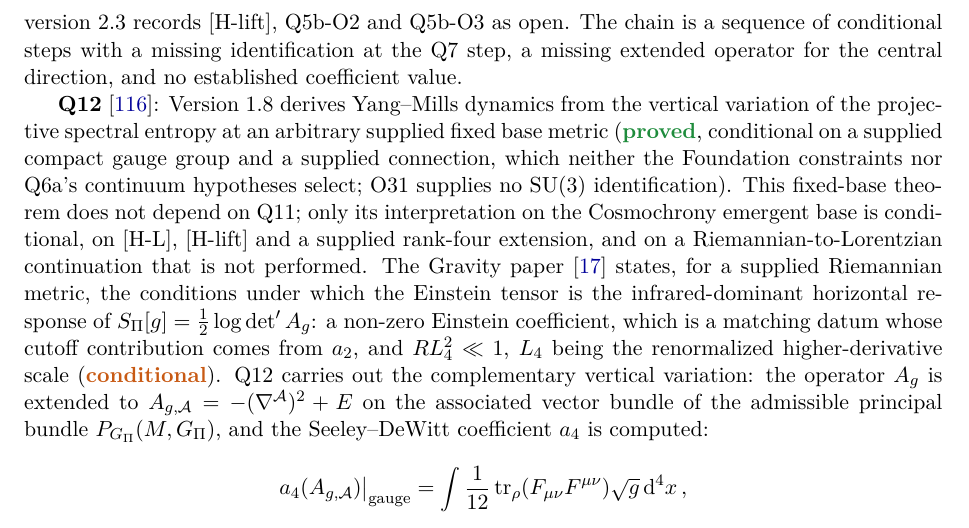
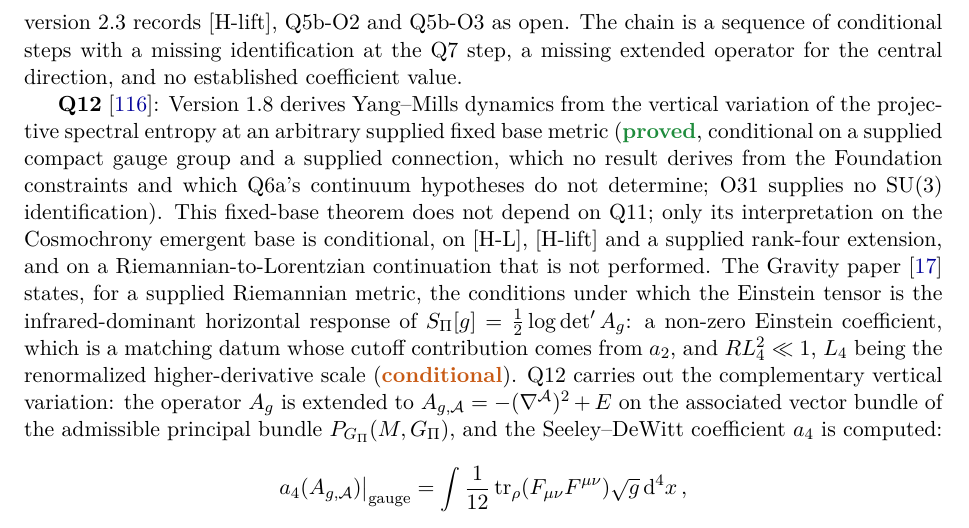
Before and after one commit to Cosmochrony/program, a LaTeX paper (tex/program.tex): part of page 22 of 92, cut so that both start at the same text. Compiled offline with pdfLaTeX.

Commit message:
I-4 round-1 review fixes

```diff
--- a/tex/program.tex
+++ b/tex/program.tex
@@ -1401,8 +1401,8 @@ A Structural Roadmap and Paper Inventory}
 
     \textbf{Q12}~\cite{Beau2026q12}: Version~1.8 derives Yang--Mills dynamics from the vertical
     variation of the projective spectral entropy at an arbitrary supplied fixed base metric
-    (\sproved, conditional on a supplied compact gauge group and a supplied connection, which neither the
-    Foundation constraints nor Q6a's continuum hypotheses select;
+    (\sproved, conditional on a supplied compact gauge group and a supplied connection, which no result
+    derives from the Foundation constraints and which Q6a's continuum hypotheses do not determine;
     O31 supplies no $\SU(3)$ identification). This fixed-base theorem does not depend on Q11;
     only its interpretation on the Cosmochrony emergent base is conditional, on [H-L], [H-lift] and a supplied
     rank-four extension, and on a
```
Also changed, not shown: 1 other file.
